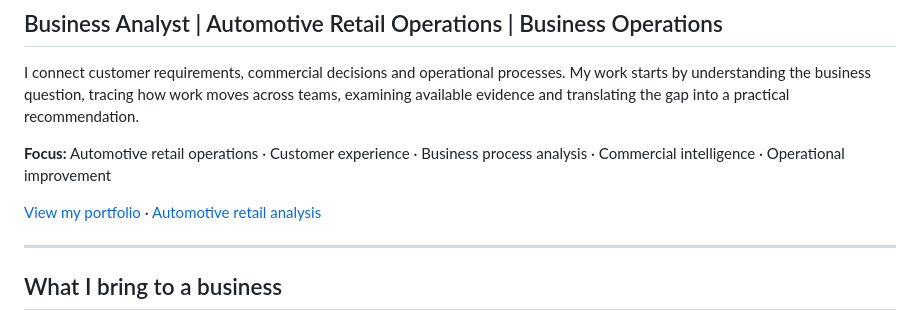
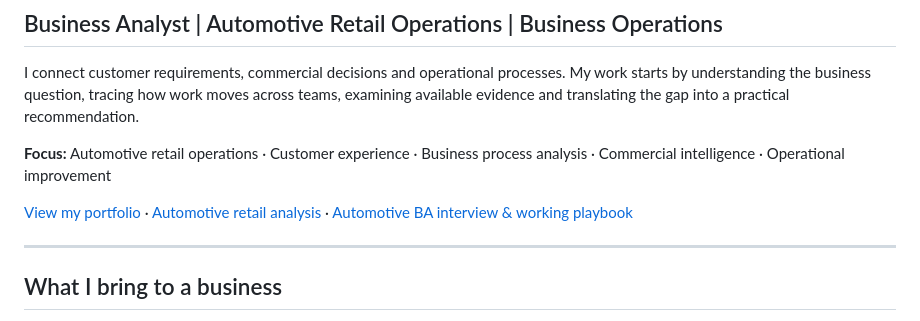
Before and after one commit to Manoj5520/manoj5520.github.io, a Markdown page: README.md, the part around the change. GitHub-like rendering.

Commit message:
Link automotive BA interview playbook from profile README

```diff
--- a/README.md
+++ b/README.md
@@ -5,7 +5,7 @@ I connect customer requirements, commercial decisions and operational processes.
 
 **Focus:** Automotive retail operations · Customer experience · Business process analysis · Commercial intelligence · Operational improvement
 
-[View my portfolio](https://manoj5520.github.io/) · [Automotive retail analysis](case-studies/automotive-retail-operations-analysis.md)
+[View my portfolio](https://manoj5520.github.io/) · [Automotive retail analysis](case-studies/automotive-retail-operations-analysis.md) · [Automotive BA interview & working playbook](case-studies/automotive-ba-interview-playbook.md)
 
 ---
 
```
